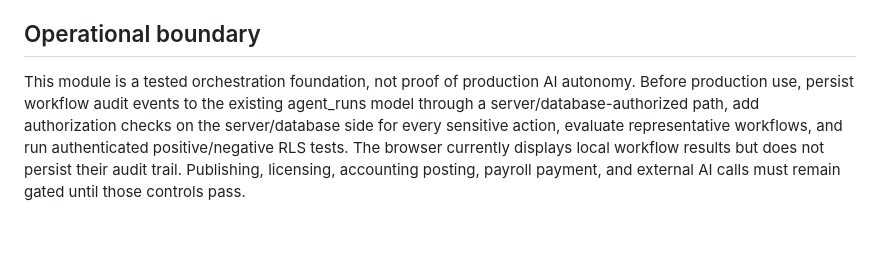
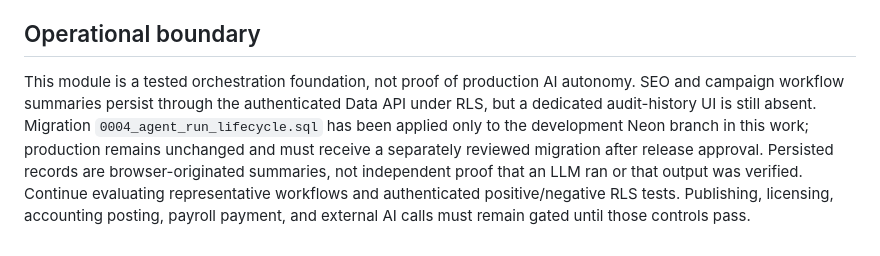
Before and after one commit to Yudi8377/AFFILIATE-CONTENT-MANAGEMENT-OS, a Markdown page: docs/multi-agent-orchestration.md, the part around the change. Drawn GitHub-style.

Commit message:
docs(ai): document scoped audit persistence and release boundary

```diff
--- a/docs/multi-agent-orchestration.md
+++ b/docs/multi-agent-orchestration.md
@@ -36,4 +36,4 @@ The orchestrator test file covers dependency ordering, declared output handoff,
 
 ## Operational boundary
 
-This module is a tested orchestration foundation, not proof of production AI autonomy. Before production use, persist workflow audit events to the existing agent_runs model through a server/database-authorized path, add authorization checks on the server/database side for every sensitive action, evaluate representative workflows, and run authenticated positive/negative RLS tests. The browser currently displays local workflow results but does not persist their audit trail. Publishing, licensing, accounting posting, payroll payment, and external AI calls must remain gated until those controls pass.
+This module is a tested orchestration foundation, not proof of production AI autonomy. SEO and campaign workflow summaries persist through the authenticated Data API under RLS, but a dedicated audit-history UI is still absent. Migration `0004_agent_run_lifecycle.sql` has been applied only to the development Neon branch in this work; production remains unchanged and must receive a separately reviewed migration after release approval. Persisted records are browser-originated summaries, not independent proof that an LLM ran or that output was verified. Continue evaluating representative workflows and authenticated positive/negative RLS tests. Publishing, licensing, accounting posting, payroll payment, and external AI calls must remain gated until those controls pass.
```
